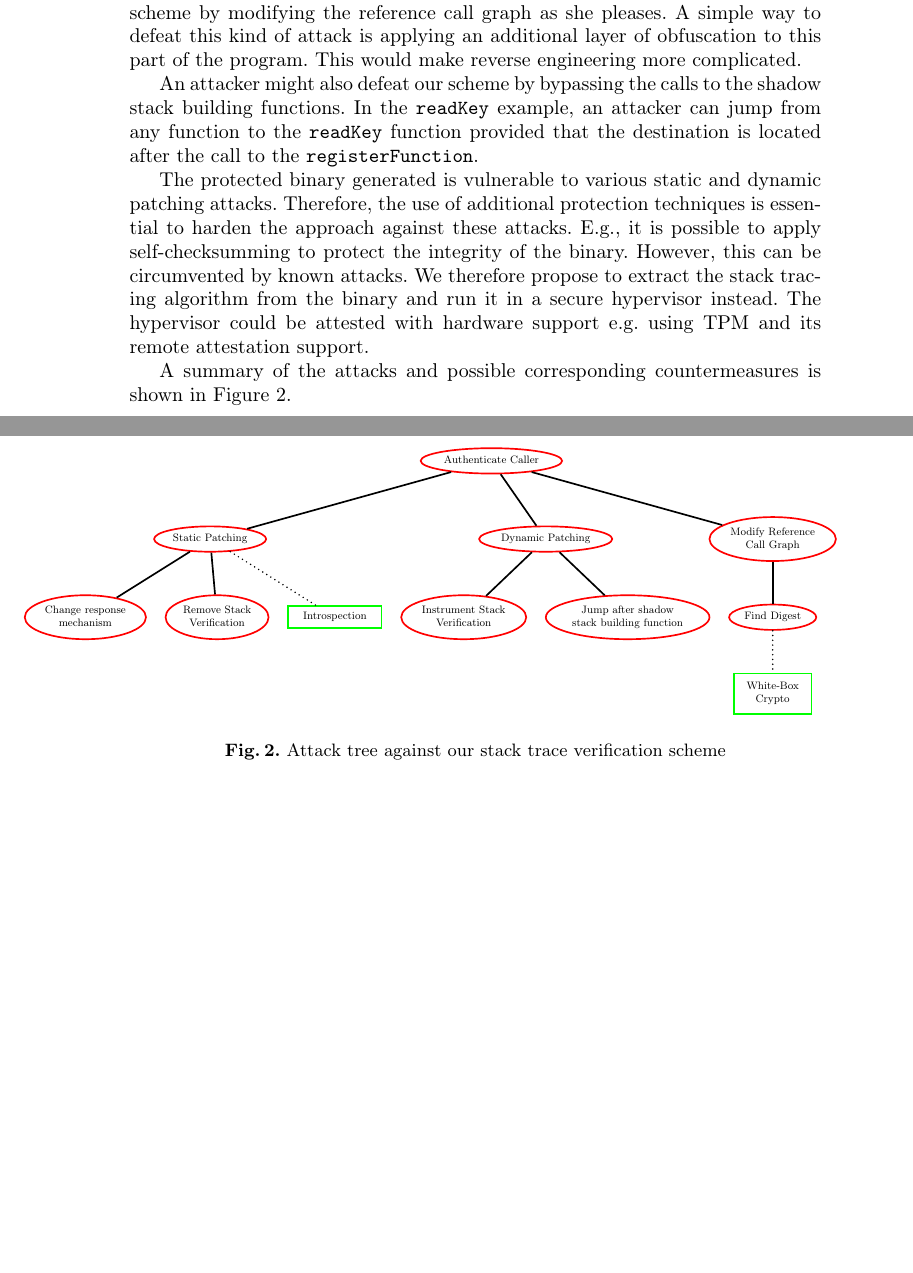
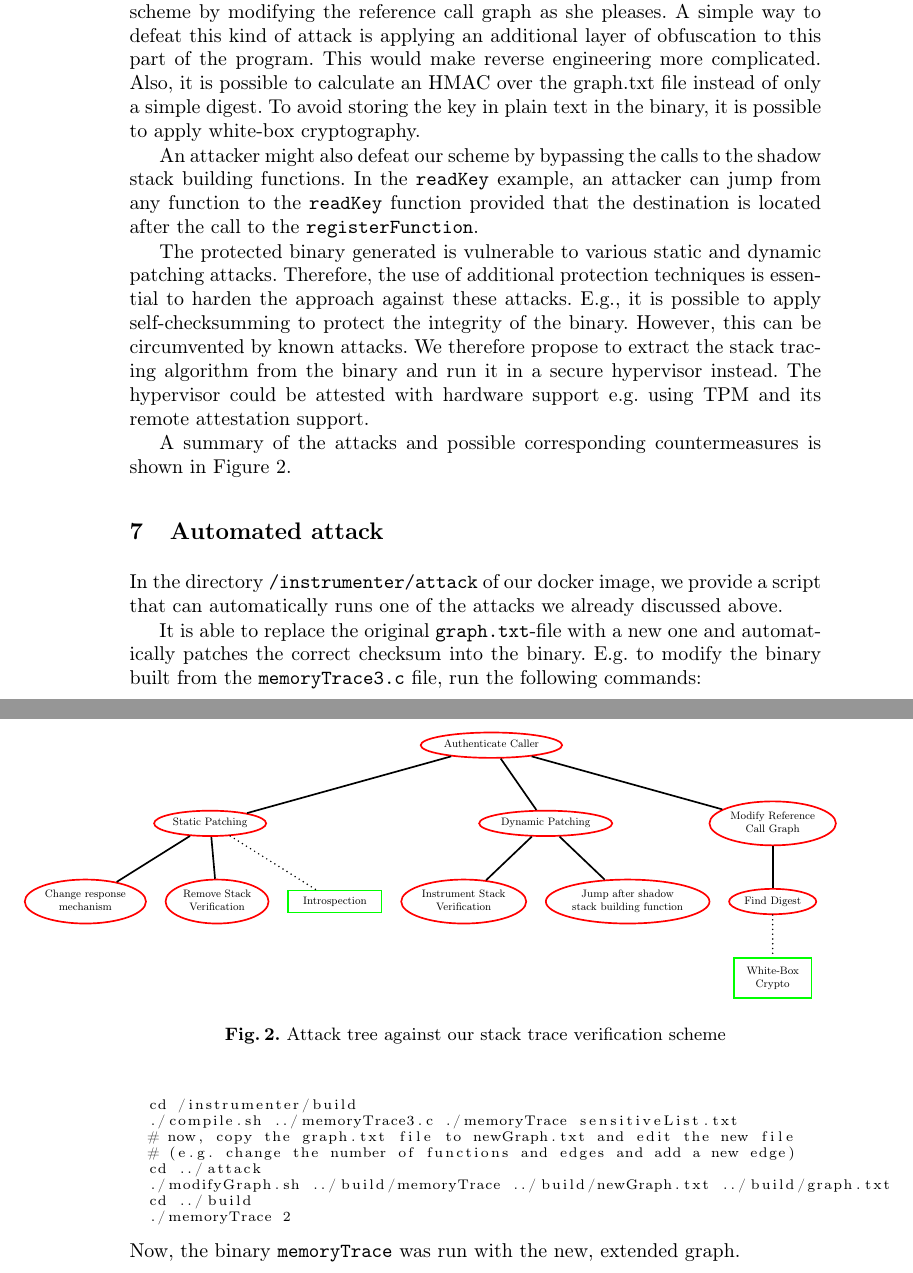
Before and after one commit to mamorel/sip-control-flow-integrity, a LaTeX paper (Documentation/Documentation.tex): two parts of pages 8 and 9 of 9, joined at a grey line, cut so that both start at the same text, the shorter picture padded with empty space. Compiled offline with pdfLaTeX.

Commit message:
Automated attack on our scheme

```diff
--- a/Documentation/Documentation.tex
+++ b/Documentation/Documentation.tex
@@ -377,7 +378,8 @@ Hence, the question arises if the solution built on a shadow stack is more vulne
 A second vulnerability is the call graph which is written in a plain text file. It is necessary to proof that this file is not corrupted. We therefore calculate a SHA256 digest over the file on instrumentation, add the digest to the instrumented program and check if the checksum is valid before we read from the file.
 
 If an attacker gets access to this digest in the binary, she can defeat the whole scheme by modifying the reference call graph as she pleases.
-A simple way to defeat this kind of attack is applying an additional layer of obfuscation to this part of the program. This would make reverse engineering more complicated.% I'm not really sure if white-box cryptography would help here. The question is: how do we derive the key? wbc gets the key from the program. If the program (or the important parts for wbc) is not modified but only the text file is corrupted, what do we gain? But yes, HMAC instead of a simple checksum would be a good improvement
+A simple way to defeat this kind of attack is applying an additional layer of obfuscation to this part of the program. This would make reverse engineering more complicated.
+Also, it is possible to calculate an HMAC over the graph.txt file instead of only a simple digest. To avoid storing the key in plain text in the binary, it is possible to apply white-box cryptography.
 
 An attacker might also defeat our scheme by bypassing the calls to the shadow stack building functions. In the \texttt{readKey} example, an attacker can jump from any function to the \texttt{readKey} function provided that the destination is located after the call to the \texttt{registerFunction}. % I don't understand this point. The call of registerFunction is done at the beginning of the function? I think, this should be ok with the paragraph above?
 
@@ -414,6 +416,20 @@ Crypto, oppTree]
 \label{fig:attackTree}
 \end{figure}
 
+\section{Automated attack}
+In the directory \texttt{/instrumenter/attack} of our docker image, we provide a script that can automatically runs one of the attacks we already discussed above.
 
+It is able to replace the original \texttt{graph.txt}-file with a new one and automatically patches the correct checksum into the binary. E.g. to modify the binary built from the \texttt{memoryTrace3.c} file, run the following commands:
+\begin{lstlisting}[basicstyle=\scriptsize]
+  cd /instrumenter/build
+  ./compile.sh ../memoryTrace3.c ./memoryTrace sensitiveList.txt
+  # now, copy the graph.txt file to newGraph.txt and edit the new file
+  # (e.g. change the number of functions and edges and add a new edge)
+  cd ../attack
+  ./modifyGraph.sh ../build/memoryTrace ../build/newGraph.txt ../build/graph.txt
+  cd ../build
+  ./memoryTrace 2
+\end{lstlisting}
+Now, the binary \texttt{memoryTrace} was run with the new, extended graph.
 
 \end{document}
```
Also changed, not shown: code/StackAnalysis.c (+1 -1 lines), Documentation/Documentation.pdf, Documentation/Documentation.tex (1 more changed lines), 1 other file.
